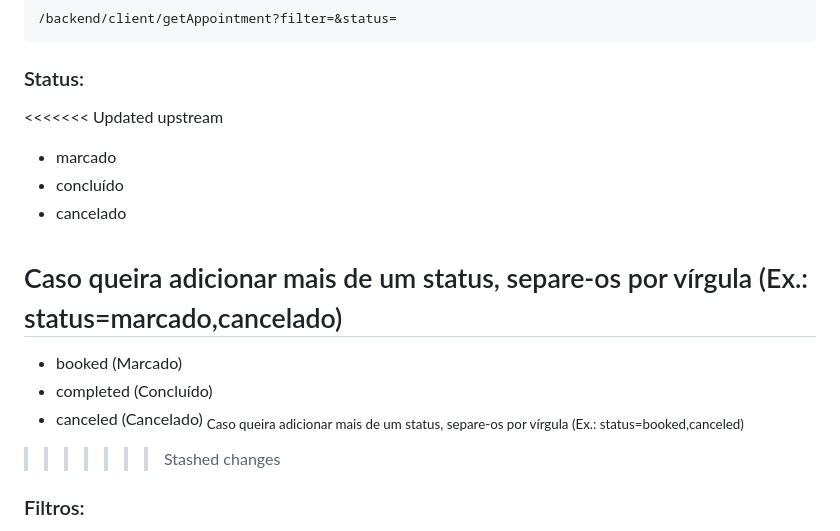
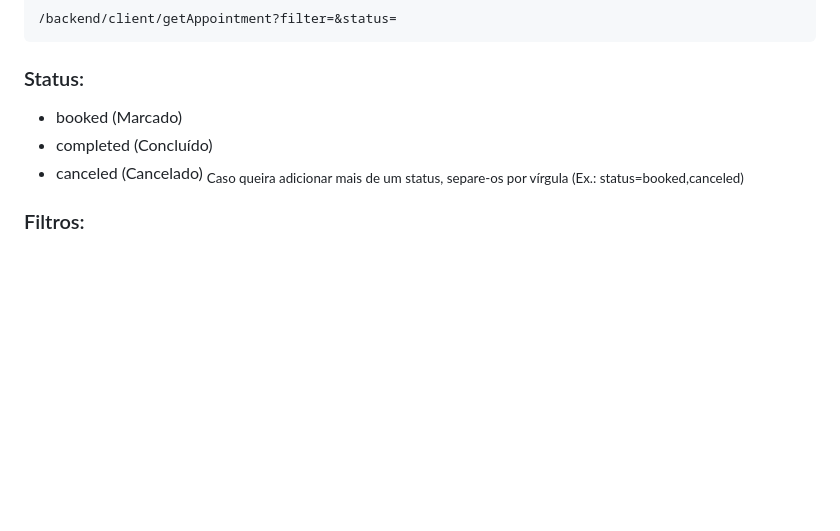
Before and after one commit to Pedro-R1beiro/sistema_barbearia, a Markdown page: README.md, the part around the change. Rendered like a GitHub page; blank space fills up the shorter version.

Commit message:
update: READEME

````diff
--- a/README.md
+++ b/README.md
@@ -218,18 +218,10 @@ GET /backend/client/getAppointment
 /backend/client/getAppointment?filter=&status=
 ```
 ### Status:
-<<<<<<< Updated upstream
-- marcado
-- concluído
-- cancelado
-
-<sub>Caso queira adicionar mais de um status, separe-os por vírgula (Ex.: status=marcado,cancelado)</sub>
-=======
 - booked (Marcado)
 - completed (Concluído)
 - canceled (Cancelado)
 <sub>Caso queira adicionar mais de um status, separe-os por vírgula (Ex.: status=booked,canceled)</sub>
->>>>>>> Stashed changes
 
 ### Filtros:
 - today: Todos agendamentos para hoje
````
